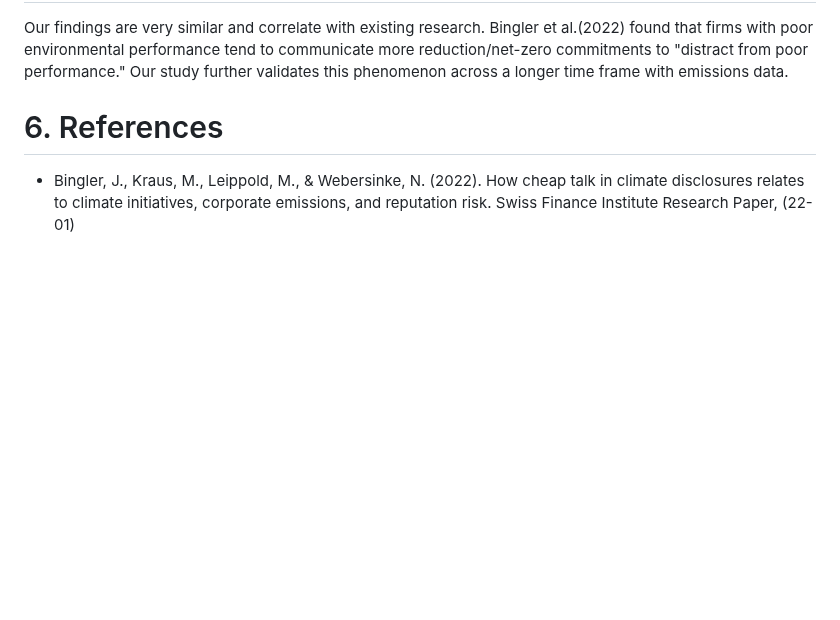
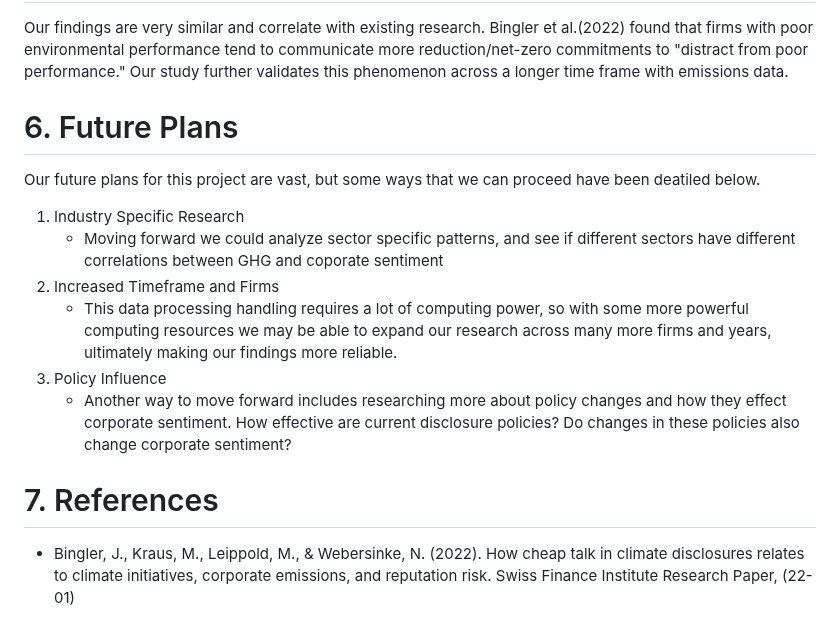
Before and after one commit to umdfiresa2024/research-corporate-sentiment, a Markdown page: README.md, the part around the change. Rendered like a GitHub page; blank space fills up the shorter version.

Commit message:
added future plans

```diff
--- a/README.md
+++ b/README.md
@@ -98,7 +98,16 @@ There are various mechanisms that drive this correlation between corporate senti
 
 Our findings are very similar and correlate with existing research. Bingler et al.(2022) found that firms with poor environmental performance tend to communicate more reduction/net-zero commitments to "distract from poor performance." Our study further validates this phenomenon across a longer time frame with emissions data.
 
-# 6. References
+# 6. Future Plans
+Our future plans for this project are vast, but some ways that we can proceed have been deatiled below.
+1. Industry Specific Research
+   - Moving forward we could analyze sector specific patterns, and see if different sectors have different correlations between GHG and coporate sentiment
+2. Increased Timeframe and Firms
+   - This data processing handling requires a lot of computing power, so with some more powerful computing resources we may be able to expand our research across many more firms and years, ultimately making our findings more reliable.
+3. Policy Influence
+   - Another way to move forward includes researching more about policy changes and how they effect corporate sentiment. How effective are current disclosure policies? Do changes in these policies also change corporate sentiment?
+
+# 7. References
 
 -   Bingler, J., Kraus, M., Leippold, M., & Webersinke, N. (2022). How cheap talk in climate disclosures relates to climate initiatives, corporate emissions, and reputation risk. Swiss Finance Institute Research Paper, (22-01)
 
```
